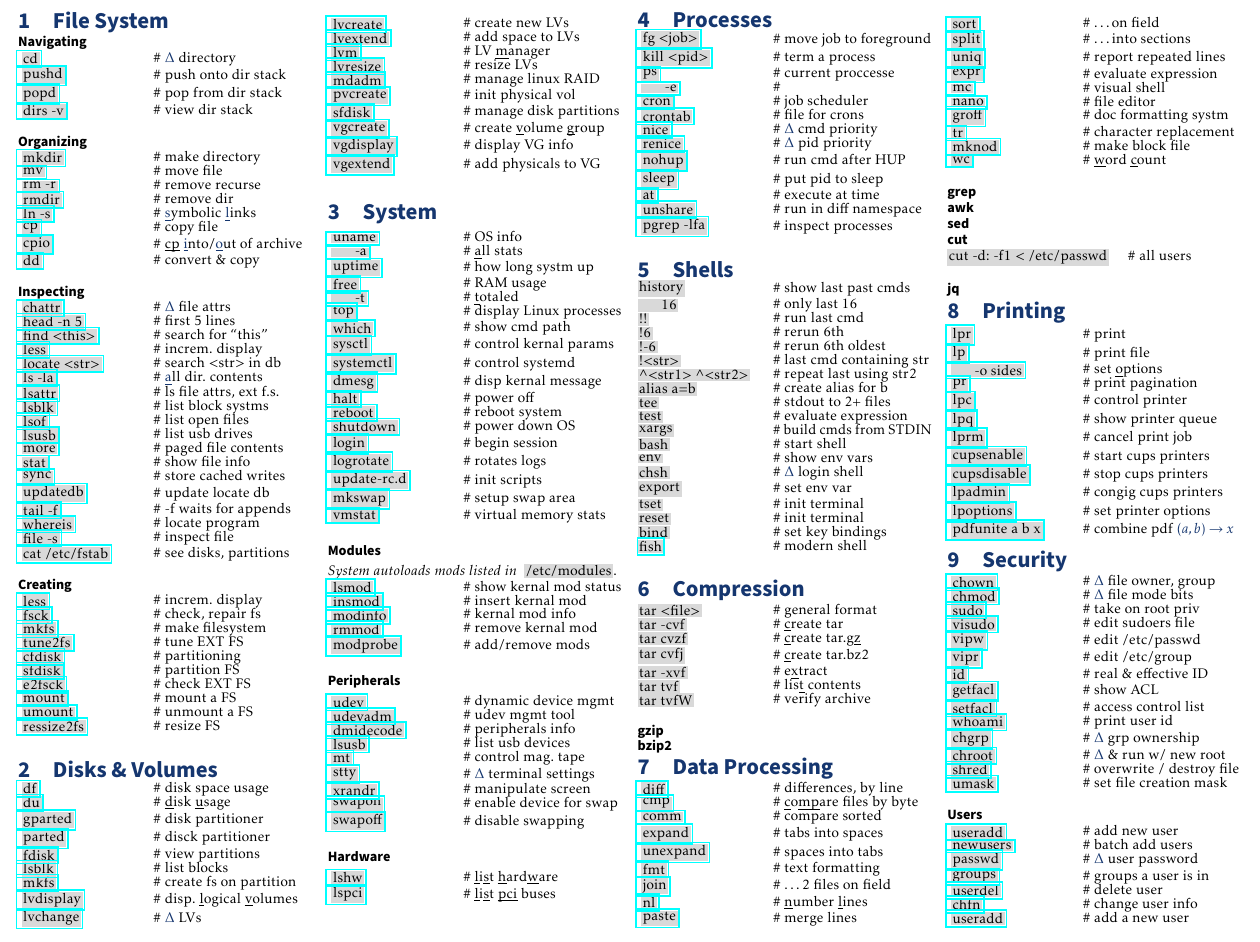
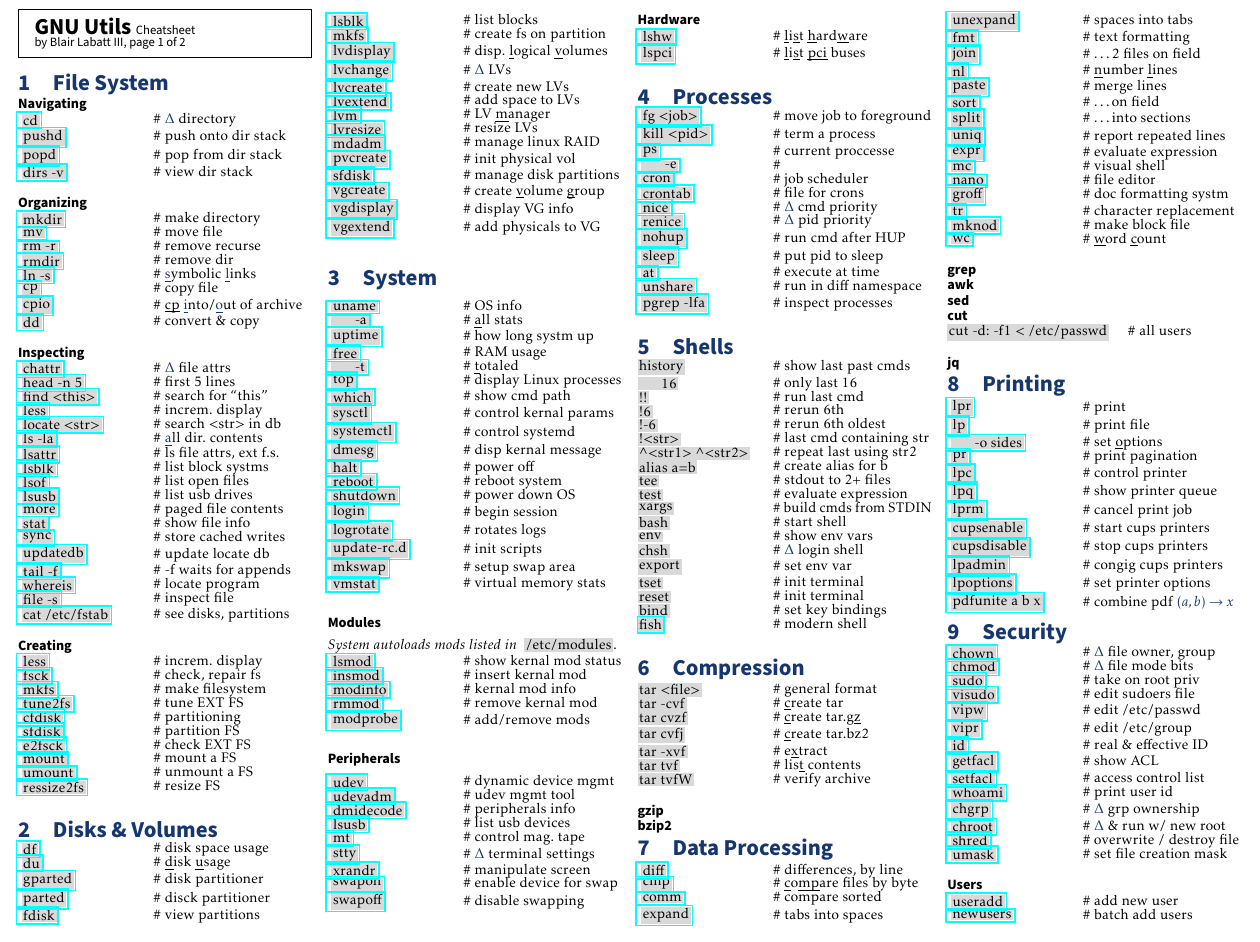
Before and after one commit to blabatt/gnu, a LaTeX document (main.tex): part of page 1 of 2, cut so that both start at the same text. Compiled offline with pdfLaTeX.

Commit message:
adding header into main.tex

```diff
--- a/main.tex
+++ b/main.tex
@@ -147,7 +147,7 @@
 \begin{document}
 \small
 \begin{multicols*}{4}
-
+\header
 \input{filesystem.tex}
 \input{disk.tex}
 \input{system.tex}
```
